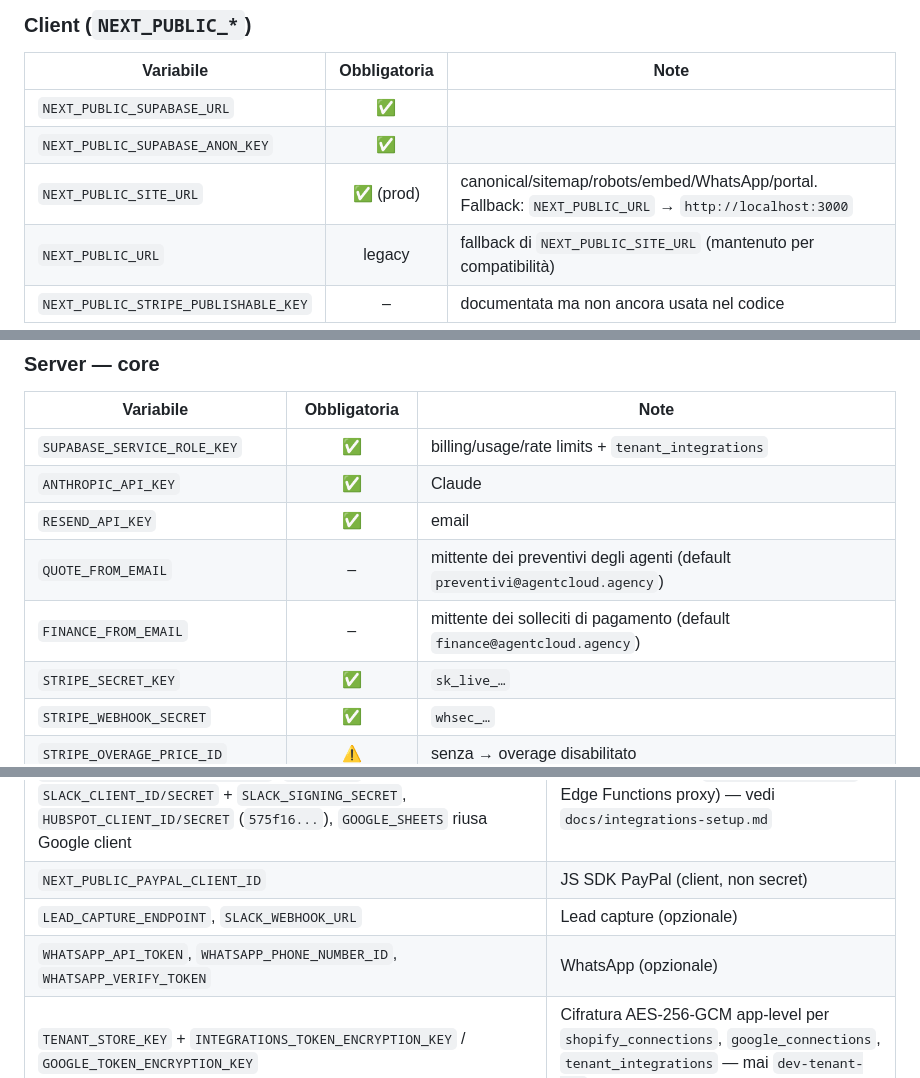
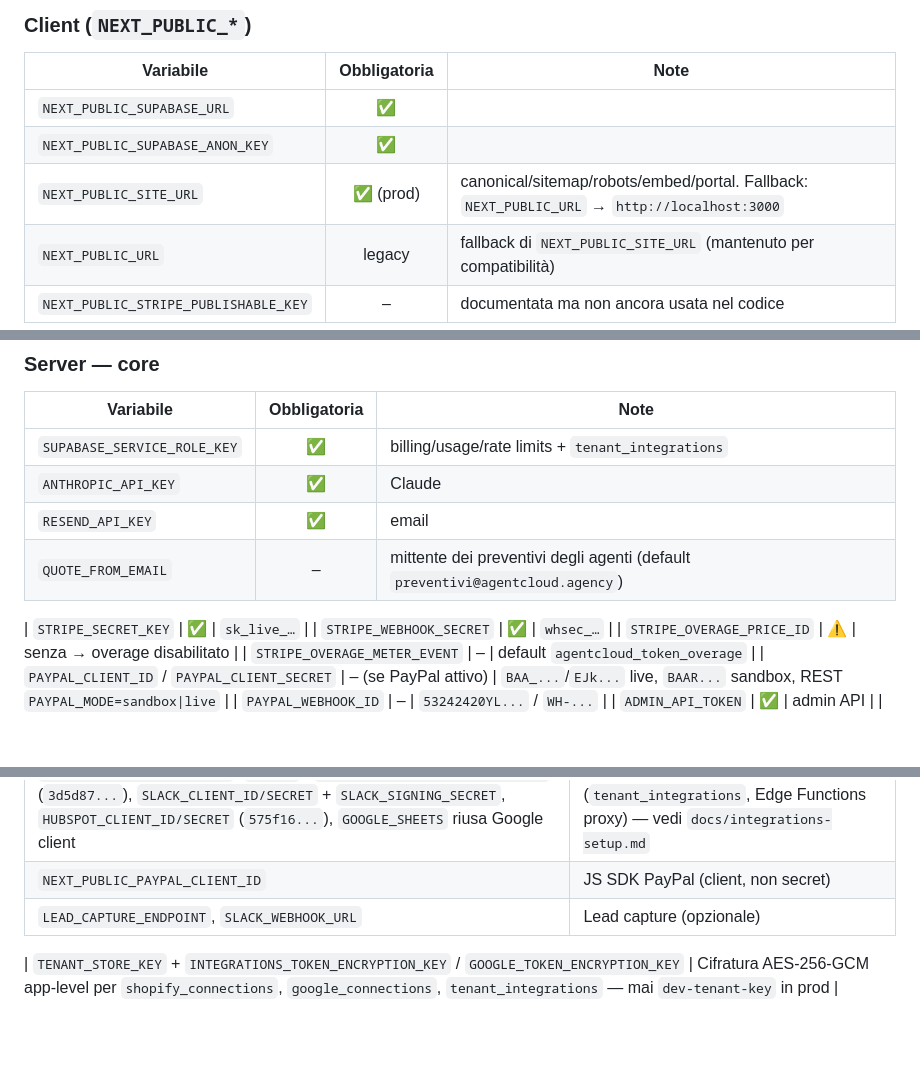
Before and after one commit to gabrieleforestieri0912-lab/AgentCloud, a Markdown page: docs/PROJECT.md, 3 parts joined by grey strips. GitHub-like rendering; blank space fills up the shorter version.

```diff
--- a/docs/PROJECT.md
+++ b/docs/PROJECT.md
@@ -209,7 +209,7 @@ Auth: gli utenti sono gestiti da **Supabase Auth** (UUID di `auth.users.id`, col
 |-----------|:---:|------|
 | `NEXT_PUBLIC_SUPABASE_URL` | ✅ | |
 | `NEXT_PUBLIC_SUPABASE_ANON_KEY` | ✅ | |
-| `NEXT_PUBLIC_SITE_URL` | ✅ (prod) | canonical/sitemap/robots/embed/WhatsApp/portal. Fallback: `NEXT_PUBLIC_URL` → `http://localhost:3000` |
+| `NEXT_PUBLIC_SITE_URL` | ✅ (prod) | canonical/sitemap/robots/embed/portal. Fallback: `NEXT_PUBLIC_URL` → `http://localhost:3000` |
 | `NEXT_PUBLIC_URL` | legacy | fallback di `NEXT_PUBLIC_SITE_URL` (mantenuto per compatibilità) |
 | `NEXT_PUBLIC_STRIPE_PUBLISHABLE_KEY` | – | documentata ma non ancora usata nel codice |
 
@@ -221,7 +221,7 @@ Auth: gli utenti sono gestiti da **Supabase Auth** (UUID di `auth.users.id`, col
 | `ANTHROPIC_API_KEY` | ✅ | Claude |
 | `RESEND_API_KEY` | ✅ | email |
 | `QUOTE_FROM_EMAIL` | – | mittente dei preventivi degli agenti (default `preventivi@agentcloud.agency`) |
-| `FINANCE_FROM_EMAIL` | – | mittente dei solleciti di pagamento (default `finance@agentcloud.agency`) |
+
 | `STRIPE_SECRET_KEY` | ✅ | `sk_live_…` |
 | `STRIPE_WEBHOOK_SECRET` | ✅ | `whsec_…` |
 | `STRIPE_OVERAGE_PRICE_ID` | ⚠️ | senza → overage disabilitato |
@@ -251,7 +251,7 @@ Auth: gli utenti sono gestiti da **Supabase Auth** (UUID di `auth.users.id`, col
 | `STRIPE_CONNECT_CLIENT_ID` (`ca_...`), `NOTION_OAUTH_CLIENT_ID/SECRET` (`3d5d87...`), `SLACK_CLIENT_ID/SECRET` + `SLACK_SIGNING_SECRET`, `HUBSPOT_CLIENT_ID/SECRET` (`575f16...`), `GOOGLE_SHEETS` riusa Google client | Generic 5 provider (`tenant_integrations`, Edge Functions proxy) — vedi `docs/integrations-setup.md` |
 | `NEXT_PUBLIC_PAYPAL_CLIENT_ID` | JS SDK PayPal (client, non secret) |
 | `LEAD_CAPTURE_ENDPOINT`, `SLACK_WEBHOOK_URL` | Lead capture (opzionale) |
-| `WHATSAPP_API_TOKEN`, `WHATSAPP_PHONE_NUMBER_ID`, `WHATSAPP_VERIFY_TOKEN` | WhatsApp (opzionale) |
+
 | `TENANT_STORE_KEY` + `INTEGRATIONS_TOKEN_ENCRYPTION_KEY` / `GOOGLE_TOKEN_ENCRYPTION_KEY` | Cifratura AES-256-GCM app-level per `shopify_connections`, `google_connections`, `tenant_integrations` — mai `dev-tenant-key` in prod |
 
 ### Runtime / feature flags
```
Also changed, not shown: other parts of docs/PROJECT.md (+1 -1 lines), docs/README.md (+2 -2 lines).
